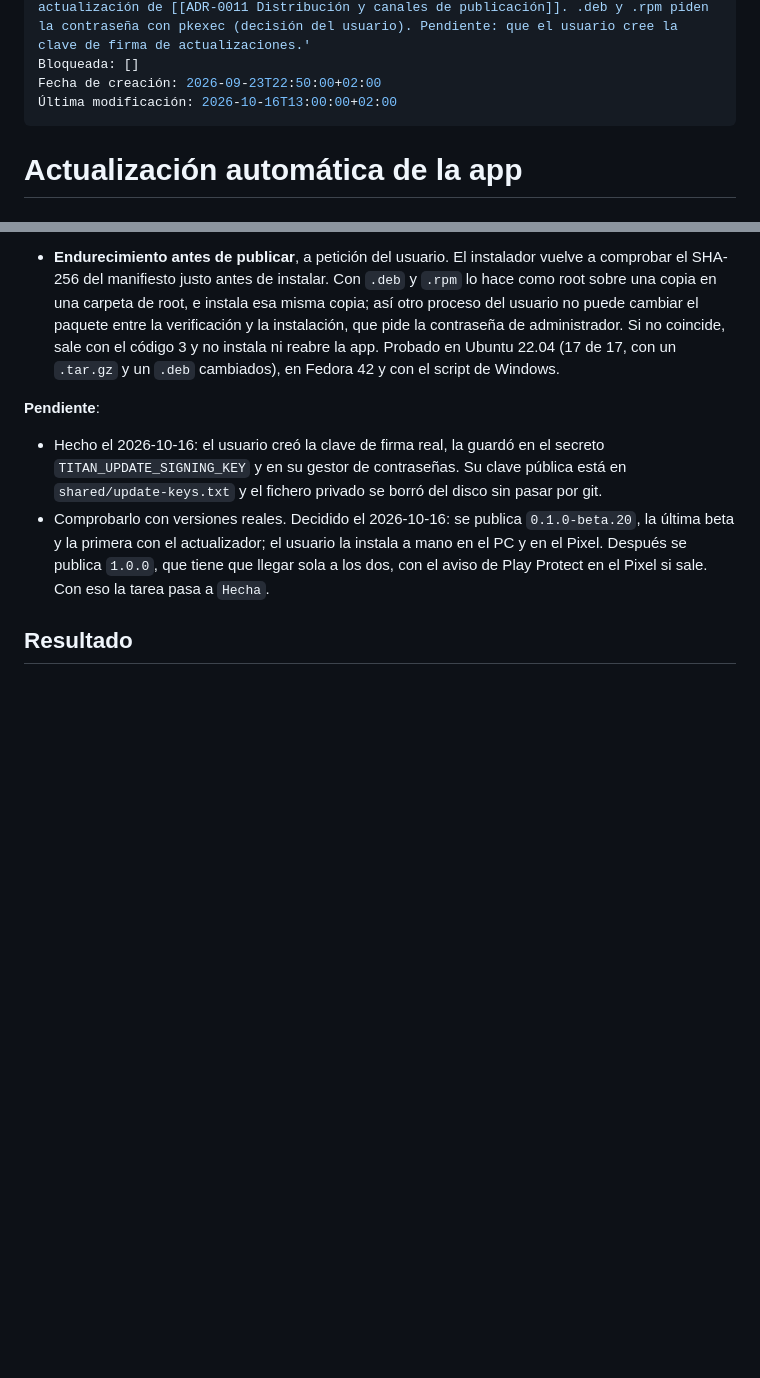
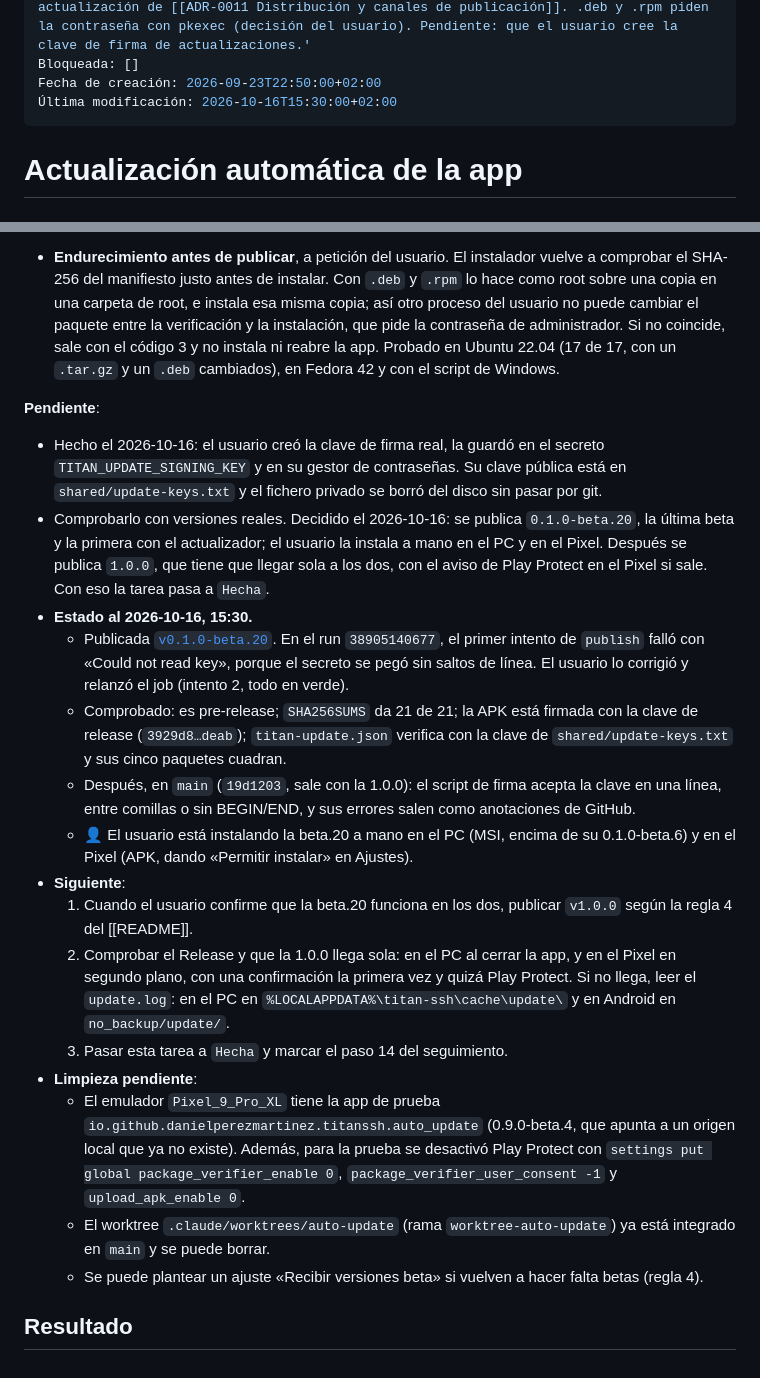
Before and after one commit to danielperezmartinez/titan-ssh, a Markdown page: docs/Tareas/Actualización automática de la app.md, 2 parts joined by grey strips. Rendered like a GitHub page; blank space fills up the shorter version.

Commit message:
Record the beta.20 release and what is left before 1.0.0
Co-Authored-By: Claude Opus 5.5 <noreply@anthropic.com>

Claude-Session: https://claude.ai/code/session_01GHA6K3auogQP949HCMppt1

```diff
--- a/docs/Tareas/Actualización automática de la app.md
+++ b/docs/Tareas/Actualización automática de la app.md
@@ -5,7 +5,7 @@ Resumen: 'La app se actualiza sola en Windows, Linux y Android desde GitHub Rele
 Decisiones: 'El 2026-10-16 el usuario decide no esperar a AUR ni a winget: actualización automática en las tres plataformas, betas incluidas, instalando sola por defecto y con opción de preguntar en Ajustes. Diseño en [[ADR-0025 Actualización automática de la app]] (Aceptada el 2026-10-16), que sustituye la política de actualización de [[ADR-0011 Distribución y canales de publicación]]. .deb y .rpm piden la contraseña con pkexec (decisión del usuario). Pendiente: que el usuario cree la clave de firma de actualizaciones.'
 Bloqueada: []
 Fecha de creación: 2026-09-23T22:50:00+02:00
-Última modificación: 2026-10-16T13:00:00+02:00
+Última modificación: 2026-10-16T15:30:00+02:00
 ---
 
 # Actualización automática de la app
@@ -118,6 +118,39 @@ workflow.
   la instala a mano en el PC y en el Pixel. Después se publica `1.0.0`, que
   tiene que llegar sola a los dos, con el aviso de Play Protect en el Pixel si
   sale. Con eso la tarea pasa a `Hecha`.
+- **Estado al 2026-10-16, 15:30.**
+  - Publicada
+    [`v0.1.0-beta.20`](https://github.com/danielperezmartinez/titan-ssh/releases/tag/v0.1.0-beta.20).
+    En el run `38905140677`, el primer intento de `publish` falló con «Could
+    not read key», porque el secreto se pegó sin saltos de línea. El usuario lo
+    corrigió y relanzó el job (intento 2, todo en verde).
+  - Comprobado: es pre-release; `SHA256SUMS` da 21 de 21; la APK está firmada
+    con la clave de release (`3929d8…deab`); `titan-update.json` verifica con la
+    clave de `shared/update-keys.txt` y sus cinco paquetes cuadran.
+  - Después, en `main` (`19d1203`, sale con la 1.0.0): el script de firma
+    acepta la clave en una línea, entre comillas o sin BEGIN/END, y sus errores
+    salen como anotaciones de GitHub.
+  - 👤 El usuario está instalando la beta.20 a mano en el PC (MSI, encima de su
+    0.1.0-beta.6) y en el Pixel (APK, dando «Permitir instalar» en Ajustes).
+- **Siguiente**:
+  1. Cuando el usuario confirme que la beta.20 funciona en los dos, publicar
+     `v1.0.0` según la regla 4 del [[README]].
+  2. Comprobar el Release y que la 1.0.0 llega sola: en el PC al cerrar la app,
+     y en el Pixel en segundo plano, con una confirmación la primera vez y quizá
+     Play Protect. Si no llega, leer el `update.log`: en el PC en
+     `%LOCALAPPDATA%\titan-ssh\cache\update\` y en Android en
+     `no_backup/update/`.
+  3. Pasar esta tarea a `Hecha` y marcar el paso 14 del seguimiento.
+- **Limpieza pendiente**:
+  - El emulador `Pixel_9_Pro_XL` tiene la app de prueba
+    `io.github.danielperezmartinez.titanssh.auto_update` (0.9.0-beta.4, que
+    apunta a un origen local que ya no existe). Además, para la prueba se
+    desactivó Play Protect con `settings put global package_verifier_enable 0`,
+    `package_verifier_user_consent -1` y `upload_apk_enable 0`.
+  - El worktree `.claude/worktrees/auto-update` (rama `worktree-auto-update`) ya
+    está integrado en `main` y se puede borrar.
+  - Se puede plantear un ajuste «Recibir versiones beta» si vuelven a hacer
+    falta betas (regla 4).
 
 ## Resultado
 
```
